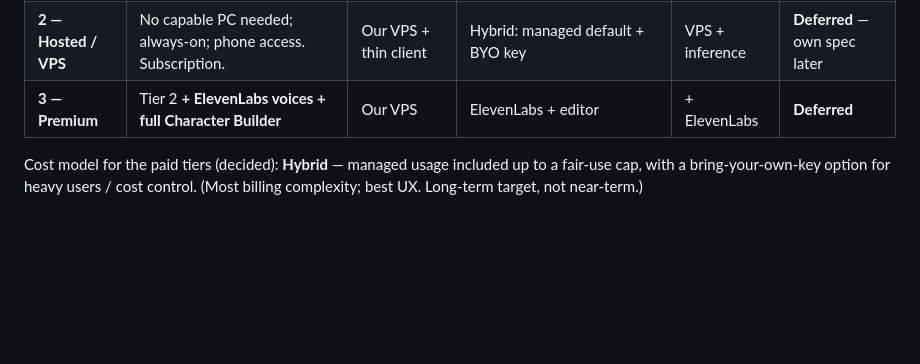
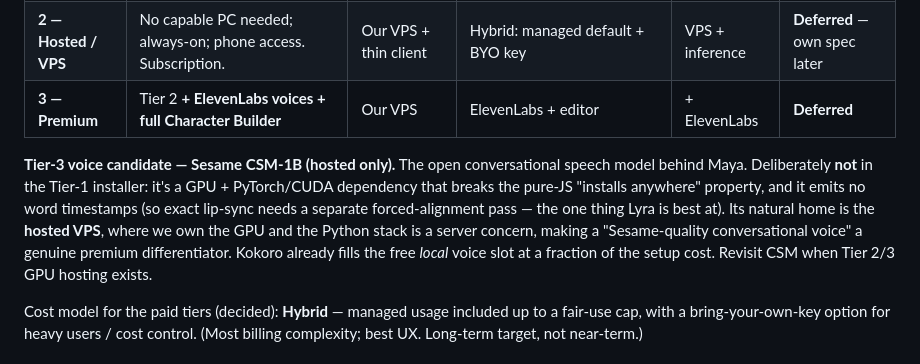
Before and after one commit to Freespirits/lyra-ai-companion, a Markdown page: docs/PRODUCT_TIERS.md, the part around the change. Drawn GitHub-style; blank space fills up the shorter version.

Commit message:
Strategy: note Sesame CSM-1B as a Tier-3 (hosted GPU) voice candidate
Out of the Tier-1 installer (GPU/PyTorch dep breaks pure-JS install; no
word timestamps = no exact lip-sync). Natural home is hosted VPS as a
premium voice differentiator. Kokoro fills the local slot.

Co-Authored-By: Claude Opus 4.8 (1M context) <noreply@anthropic.com>
Claude-Session: https://claude.ai/code/session_01KUC74PKnfAGWhBYhNaquLq

```diff
--- a/docs/PRODUCT_TIERS.md
+++ b/docs/PRODUCT_TIERS.md
@@ -24,6 +24,16 @@ config flowing through the server-address + config layer.
 | **1 — Local / Free** | Install → pick model → works. Fully private. **OpenClaw avatar wedge lives here.** | User's PC (Electron) | Local (Ollama/Hermes) · own key · **their OpenClaw** / Edge voice | **~$0** | **Building now** (Specs 1 + 2) |
 | **2 — Hosted / VPS** | No capable PC needed; always-on; phone access. Subscription. | Our VPS + thin client | Hybrid: managed default + BYO key | VPS + inference | **Deferred** — own spec later |
 | **3 — Premium** | Tier 2 **+ ElevenLabs voices + full Character Builder** | Our VPS | ElevenLabs + editor | + ElevenLabs | **Deferred** |
+
+**Tier-3 voice candidate — Sesame CSM-1B (hosted only).** The open conversational
+speech model behind Maya. Deliberately **not** in the Tier-1 installer: it's a
+GPU + PyTorch/CUDA dependency that breaks the pure-JS "installs anywhere" property,
+and it emits no word timestamps (so exact lip-sync needs a separate forced-alignment
+pass — the one thing Lyra is best at). Its natural home is the **hosted VPS**, where
+we own the GPU and the Python stack is a server concern, making a "Sesame-quality
+conversational voice" a genuine premium differentiator. Kokoro already fills the
+free *local* voice slot at a fraction of the setup cost. Revisit CSM when Tier 2/3
+GPU hosting exists.
 
 Cost model for the paid tiers (decided): **Hybrid** — managed usage included up
 to a fair-use cap, with a bring-your-own-key option for heavy users / cost
```
